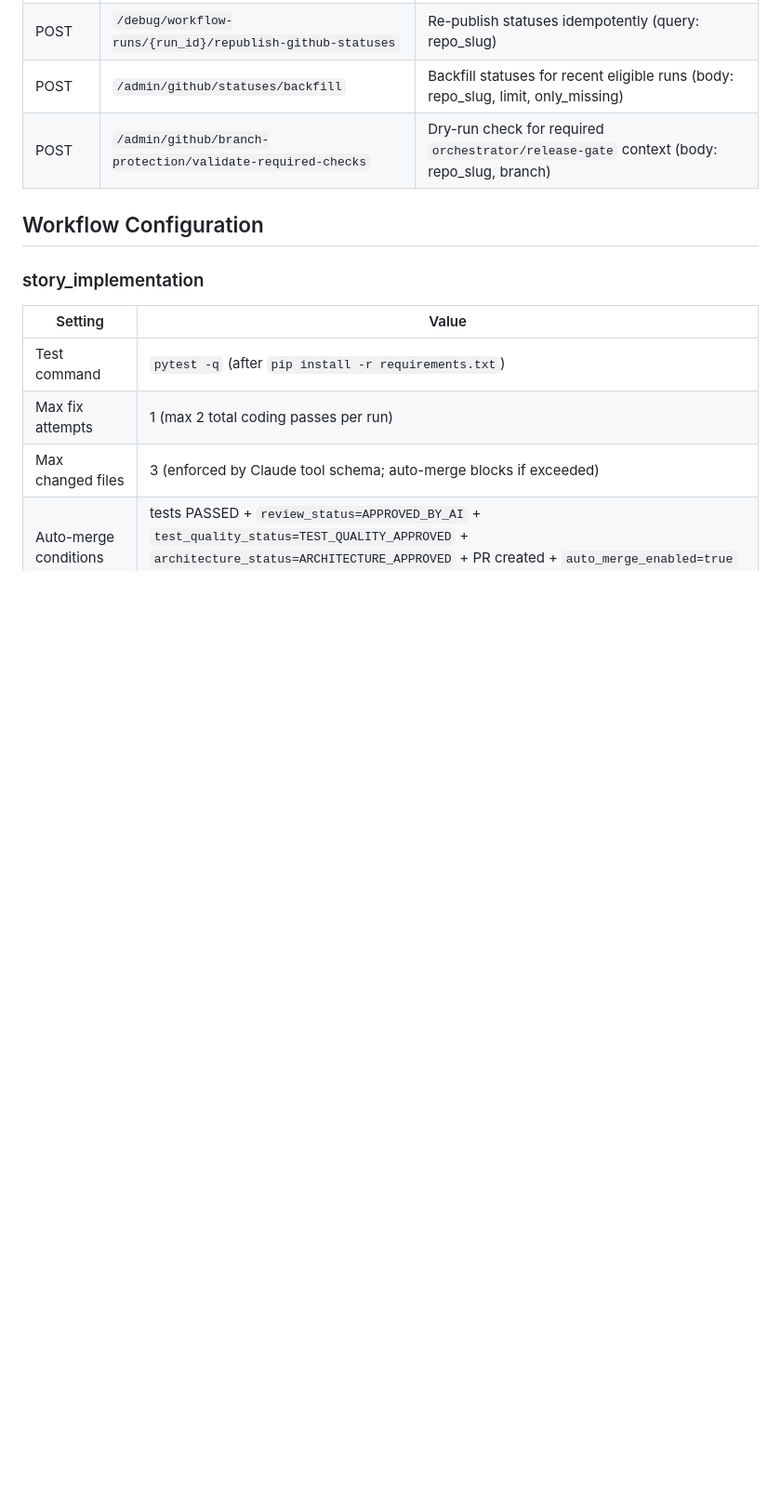
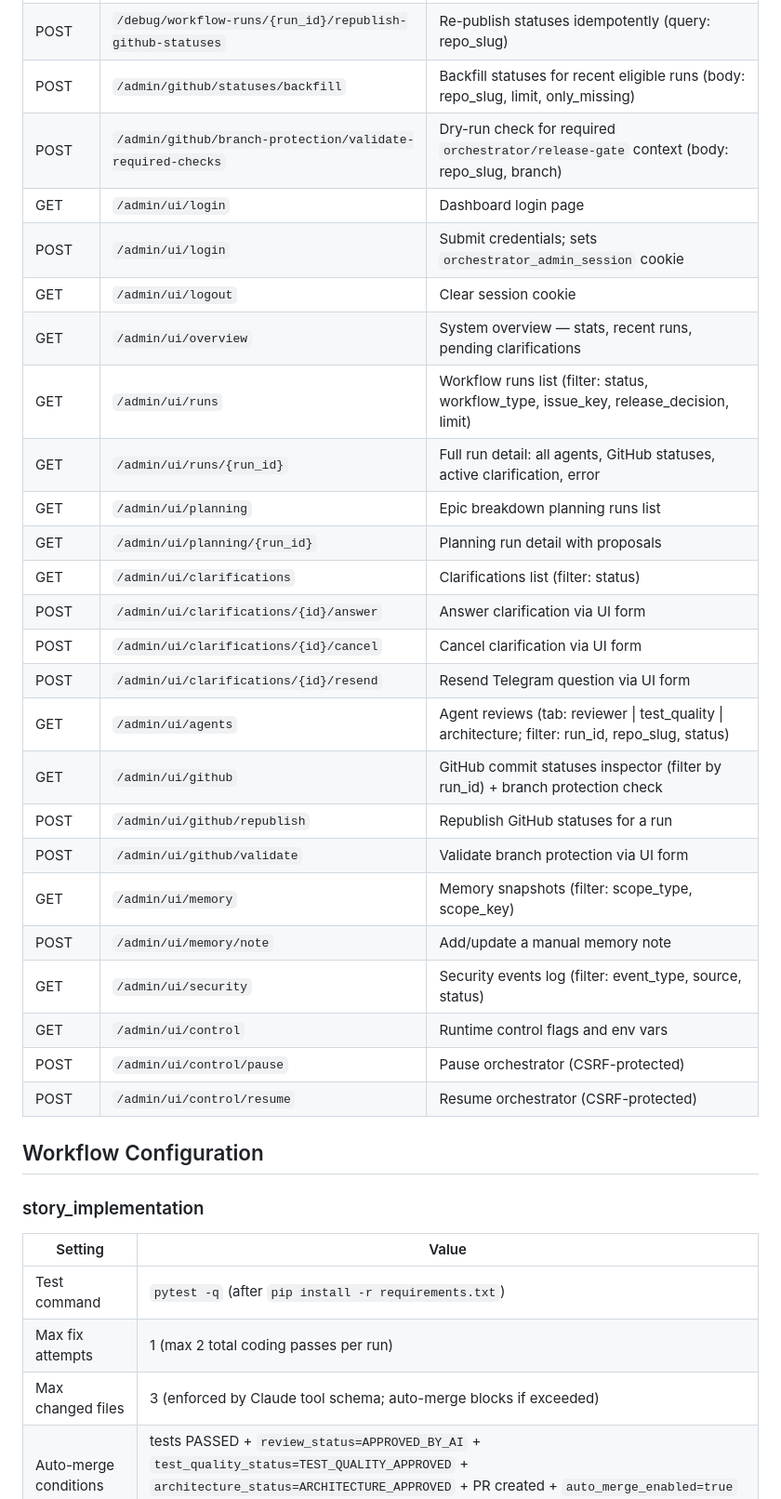
Before and after one commit to suyog19/ai-dev-orchestrator, a Markdown page: CLAUDE.md, the part around one of its changes. Shown at 93% size. Drawn GitHub-style; blank space fills up the shorter version.

```diff
--- a/CLAUDE.md
+++ b/CLAUDE.md
@@ -198,6 +200,28 @@ RECEIVED → QUEUED → RUNNING → COMPLETED
 | POST | `/debug/workflow-runs/{run_id}/republish-github-statuses` | Re-publish statuses idempotently (query: repo_slug) |
 | POST | `/admin/github/statuses/backfill` | Backfill statuses for recent eligible runs (body: repo_slug, limit, only_missing) |
 | POST | `/admin/github/branch-protection/validate-required-checks` | Dry-run check for required `orchestrator/release-gate` context (body: repo_slug, branch) |
+| GET | `/admin/ui/login` | Dashboard login page |
+| POST | `/admin/ui/login` | Submit credentials; sets `orchestrator_admin_session` cookie |
+| GET | `/admin/ui/logout` | Clear session cookie |
+| GET | `/admin/ui/overview` | System overview — stats, recent runs, pending clarifications |
+| GET | `/admin/ui/runs` | Workflow runs list (filter: status, workflow_type, issue_key, release_decision, limit) |
+| GET | `/admin/ui/runs/{run_id}` | Full run detail: all agents, GitHub statuses, active clarification, error |
+| GET | `/admin/ui/planning` | Epic breakdown planning runs list |
+| GET | `/admin/ui/planning/{run_id}` | Planning run detail with proposals |
+| GET | `/admin/ui/clarifications` | Clarifications list (filter: status) |
+| POST | `/admin/ui/clarifications/{id}/answer` | Answer clarification via UI form |
+| POST | `/admin/ui/clarifications/{id}/cancel` | Cancel clarification via UI form |
+| POST | `/admin/ui/clarifications/{id}/resend` | Resend Telegram question via UI form |
+| GET | `/admin/ui/agents` | Agent reviews (tab: reviewer \| test_quality \| architecture; filter: run_id, repo_slug, status) |
+| GET | `/admin/ui/github` | GitHub commit statuses inspector (filter by run_id) + branch protection check |
+| POST | `/admin/ui/github/republish` | Republish GitHub statuses for a run |
+| POST | `/admin/ui/github/validate` | Validate branch protection via UI form |
+| GET | `/admin/ui/memory` | Memory snapshots (filter: scope_type, scope_key) |
+| POST | `/admin/ui/memory/note` | Add/update a manual memory note |
+| GET | `/admin/ui/security` | Security events log (filter: event_type, source, status) |
+| GET | `/admin/ui/control` | Runtime control flags and env vars |
+| POST | `/admin/ui/control/pause` | Pause orchestrator (CSRF-protected) |
+| POST | `/admin/ui/control/resume` | Resume orchestrator (CSRF-protected) |
 
 ## Workflow Configuration
 
```
Also changed, not shown: other parts of CLAUDE.md (+22 -2 lines).
